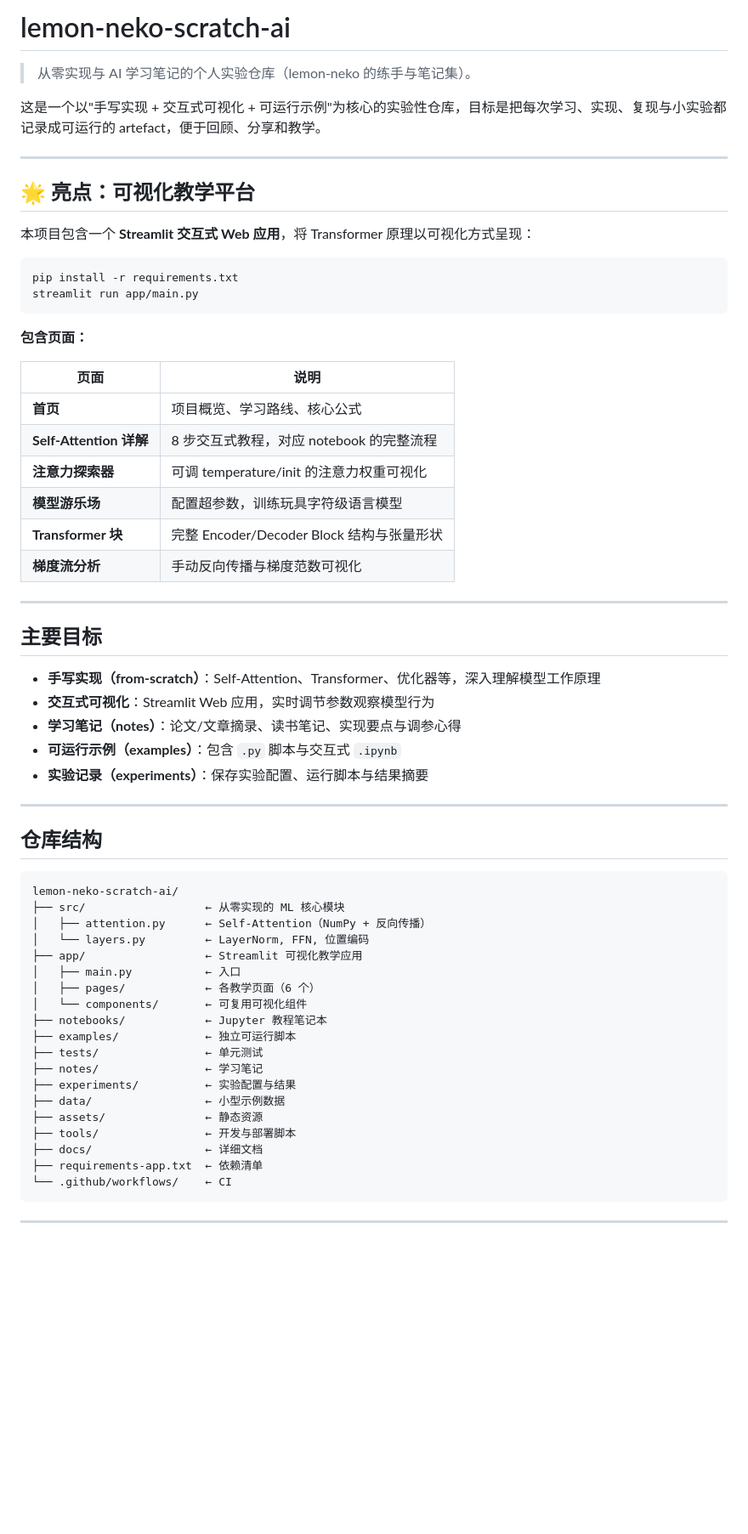
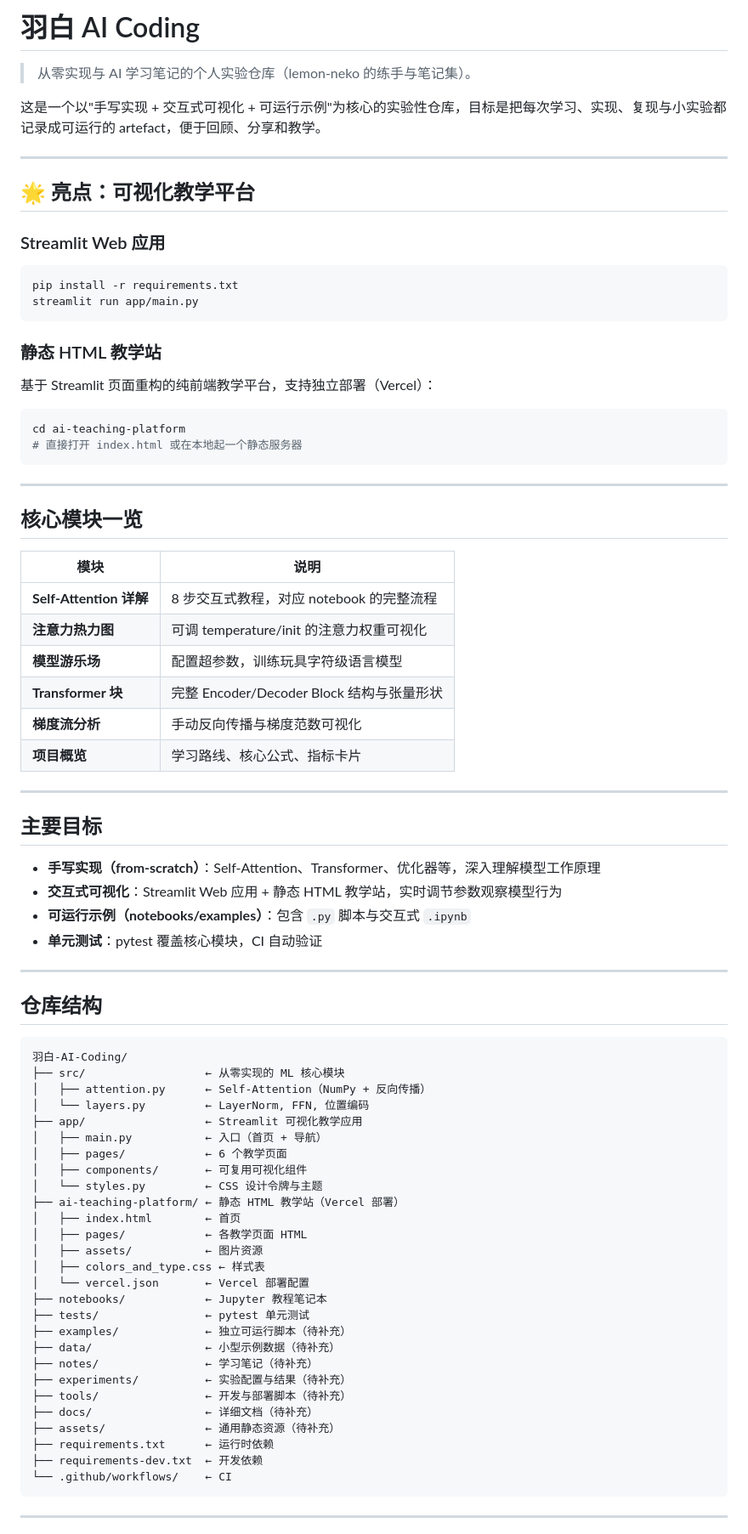
Before and after one commit to lemon-neko/lemon-neko-scratch-ai, a Markdown page: README.md, the part around one of its changes. Shown at 85% size. GitHub-like rendering; blank space fills up the shorter version.

Commit message:
docs: update README for rebrand and architecture refresh

````diff
--- a/README.md
+++ b/README.md
@@ -1,4 +1,4 @@
-# lemon-neko-scratch-ai
+# 羽白 AI Coding
 
 > 从零实现与 AI 学习笔记的个人实验仓库（lemon-neko 的练手与笔记集）。
 
@@ -8,57 +8,75 @@
 
 ## 🌟 亮点：可视化教学平台
 
-本项目包含一个 **Streamlit 交互式 Web 应用**，将 Transformer 原理以可视化方式呈现：
+### Streamlit Web 应用
 
 ```bash
 pip install -r requirements.txt
 streamlit run app/main.py
 ```
 
-**包含页面：**
+### 静态 HTML 教学站
 
-| 页面 | 说明 |
+基于 Streamlit 页面重构的纯前端教学平台，支持独立部署（Vercel）：
+
+```bash
+cd ai-teaching-platform
+# 直接打开 index.html 或在本地起一个静态服务器
+```
+
+---
+
+## 核心模块一览
+
+| 模块 | 说明 |
 |------|------|
-| **首页** | 项目概览、学习路线、核心公式 |
 | **Self-Attention 详解** | 8 步交互式教程，对应 notebook 的完整流程 |
-| **注意力探索器** | 可调 temperature/init 的注意力权重可视化 |
+| **注意力热力图** | 可调 temperature/init 的注意力权重可视化 |
 | **模型游乐场** | 配置超参数，训练玩具字符级语言模型 |
 | **Transformer 块** | 完整 Encoder/Decoder Block 结构与张量形状 |
 | **梯度流分析** | 手动反向传播与梯度范数可视化 |
+| **项目概览** | 学习路线、核心公式、指标卡片 |
 
 ---
 
 ## 主要目标
 
 - **手写实现（from-scratch）**：Self-Attention、Transformer、优化器等，深入理解模型工作原理
-- **交互式可视化**：Streamlit Web 应用，实时调节参数观察模型行为
-- **学习笔记（notes）**：论文/文章摘录、读书笔记、实现要点与调参心得
-- **可运行示例（examples）**：包含 `.py` 脚本与交互式 `.ipynb`
-- **实验记录（experiments）**：保存实验配置、运行脚本与结果摘要
+- **交互式可视化**：Streamlit Web 应用 + 静态 HTML 教学站，实时调节参数观察模型行为
+- **可运行示例（notebooks/examples）**：包含 `.py` 脚本与交互式 `.ipynb`
+- **单元测试**：pytest 覆盖核心模块，CI 自动验证
 
 ---
 
 ## 仓库结构
 
 ```
-lemon-neko-scratch-ai/
+羽白-AI-Coding/
 ├── src/                  ← 从零实现的 ML 核心模块
 │   ├── attention.py      ← Self-Attention（NumPy + 反向传播）
 │   └── layers.py         ← LayerNorm, FFN, 位置编码
 ├── app/                  ← Streamlit 可视化教学应用
-│   ├── main.py           ← 入口
-│   ├── pages/            ← 各教学页面（6 个）
-│   └── components/       ← 可复用可视化组件
+│   ├── main.py           ← 入口（首页 + 导航）
+│   ├── pages/            ← 6 个教学页面
+│   ├── components/       ← 可复用可视化组件
+│   └── styles.py         ← CSS 设计令牌与主题
+├── ai-teaching-platform/ ← 静态 HTML 教学站（Vercel 部署）
+│   ├── index.html        ← 首页
+│   ├── pages/            ← 各教学页面 HTML
+│   ├── assets/           ← 图片资源
+│   ├── colors_and_type.css ← 样式表
+│   └── vercel.json       ← Vercel 部署配置
 ├── notebooks/            ← Jupyter 教程笔记本
-├── examples/             ← 独立可运行脚本
-├── tests/                ← 单元测试
-├── notes/                ← 学习笔记
-├── experiments/          ← 实验配置与结果
-├── data/                 ← 小型示例数据
-├── assets/               ← 静态资源
-├── tools/                ← 开发与部署脚本
-├── docs/                 ← 详细文档
-├── requirements-app.txt  ← 依赖清单
+├── tests/                ← pytest 单元测试
+├── examples/             ← 独立可运行脚本（待补充）
+├── data/                 ← 小型示例数据（待补充）
+├── notes/                ← 学习笔记（待补充）
+├── experiments/          ← 实验配置与结果（待补充）
+├── tools/                ← 开发与部署脚本（待补充）
+├── docs/                 ← 详细文档（待补充）
+├── assets/               ← 通用静态资源（待补充）
+├── requirements.txt      ← 运行时依赖
+├── requirements-dev.txt  ← 开发依赖
 └── .github/workflows/    ← CI
 ```
 
````
Also changed, not shown: other parts of README.md (+31 -9 lines).
